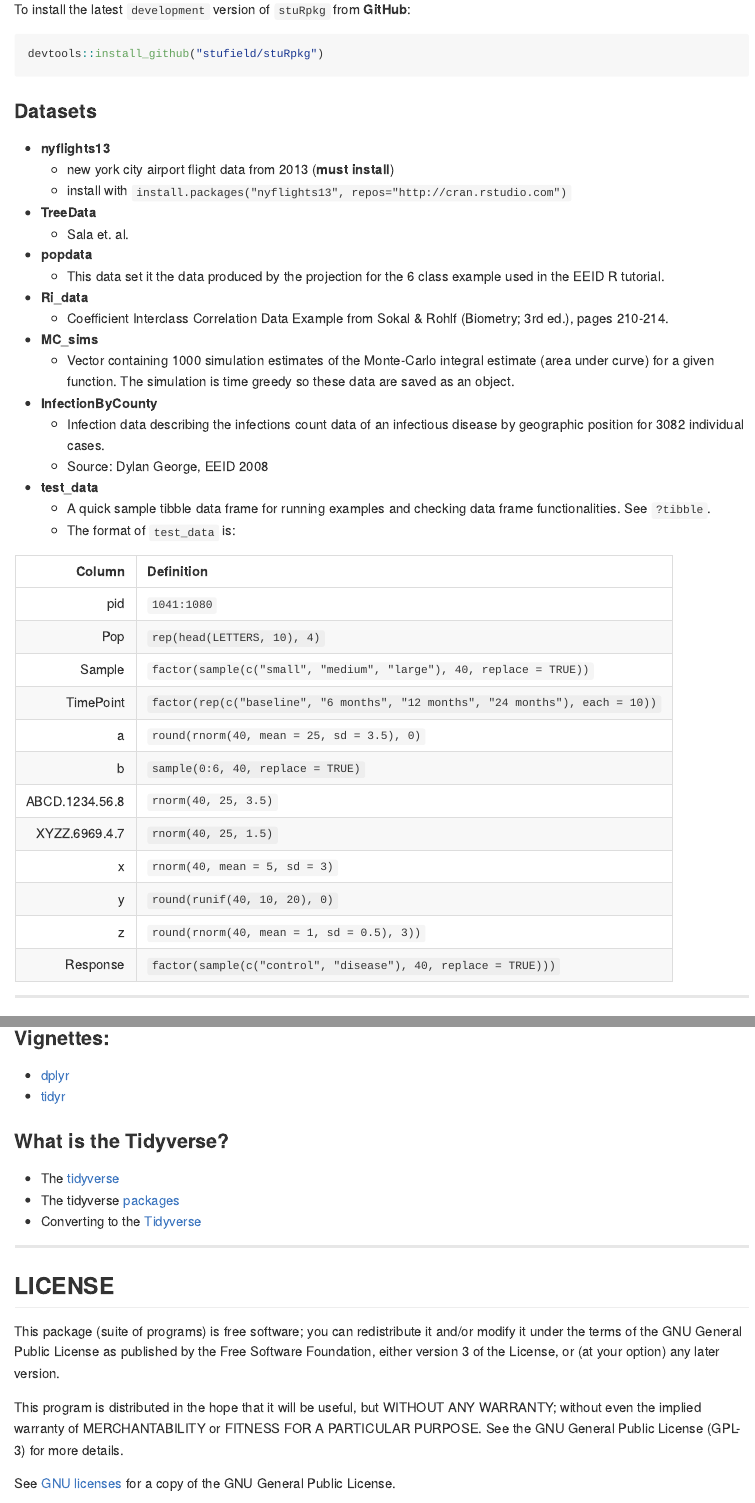
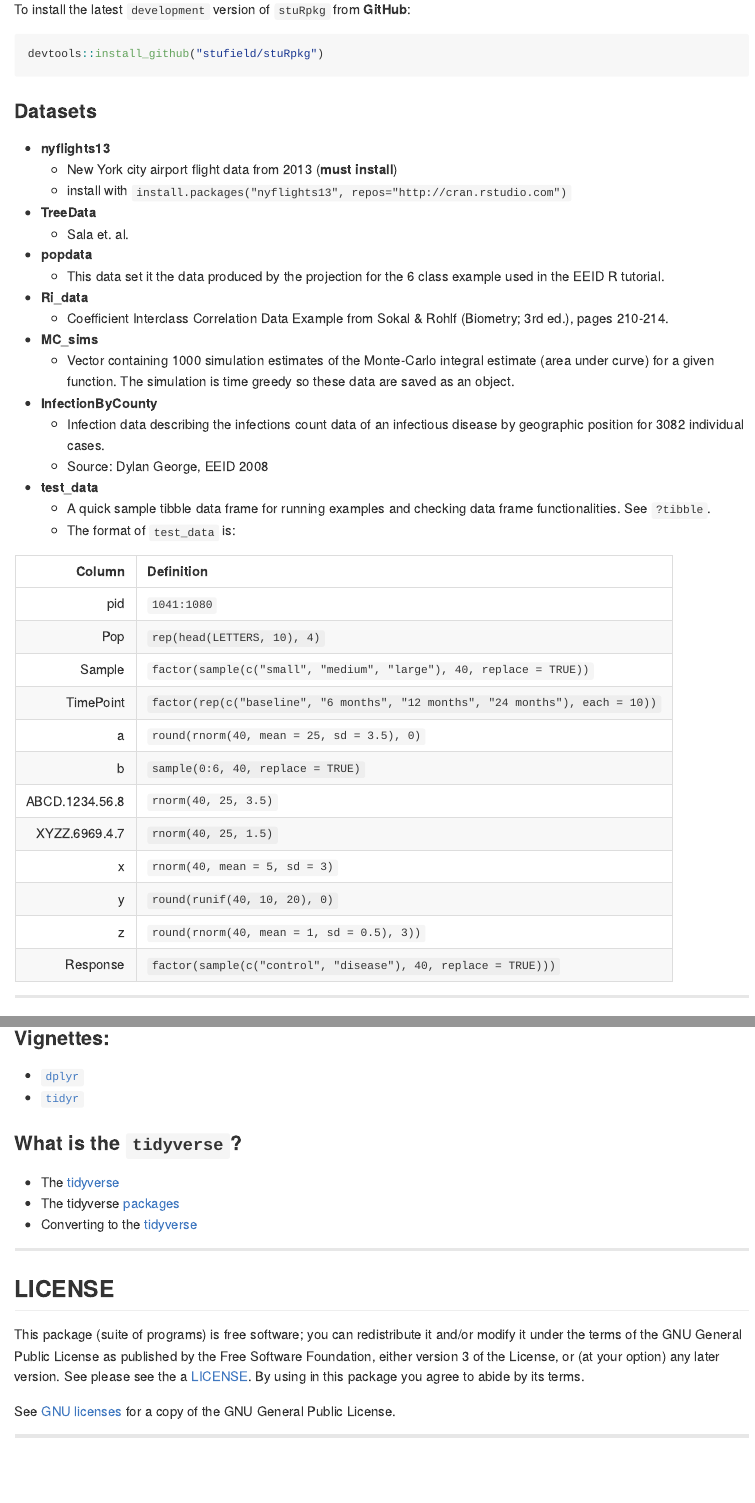
Before and after one commit to stufield/stutils, an R Markdown document (README.Rmd): the page in a window 1100 px wide, from 340 px down, and a second part further down, joined at a grey line. The pictures show the output file README.md that the author committed with the source, drawn offline in the style of GitHub; badge pictures from the web are left out.

Commit message:
Fix to pass Travis
- spelling mistakes updated
- set up spelling framework
- change some docs
- update and clean up README.Rmd
- try again

```diff
--- a/README.Rmd
+++ b/README.Rmd
@@ -48,7 +48,7 @@ devtools::install_github("stufield/stuRpkg")
 ### Datasets
 
 * **nyflights13**
-  + new york city airport flight data from 2013 (**must install**)
+  + New York city airport flight data from 2013 (**must install**)
   + install with `install.packages("nyflights13", repos="http://cran.rstudio.com")`
 * **TreeData**
   + Sala et. al.
@@ -102,14 +102,14 @@ devtools::install_github("stufield/stuRpkg")
 <img width="669" alt="fitting_distns" src="https://user-images.githubusercontent.com/25203086/39655576-b7d5595a-4fb7-11e8-9f1a-01714d304afd.png">
 
 ### Vignettes:
-  * [dplyr](https://cran.r-project.org/web/packages/dplyr/vignettes/dplyr.html)
-  * [tidyr](http://cran.r-project.org/web/packages/tidyr/vignettes/tidy-data.html)
+  * [`dplyr`](https://cran.r-project.org/web/packages/dplyr/vignettes/dplyr.html)
+  * [`tidyr`](http://cran.r-project.org/web/packages/tidyr/vignettes/tidy-data.html)
 
-### What is the Tidyverse?
+### What is the `tidyverse`?
 
   * The [tidyverse](https://www.tidyverse.org/)
   * The tidyverse [packages](https://www.tidyverse.org/packages/)
-  * Converting to the [Tidyverse](http://www.significantdigits.org/2017/10/switching-from-base-r-to-tidyverse/)
+  * Converting to the [tidyverse](http://www.significantdigits.org/2017/10/switching-from-base-r-to-tidyverse/)
 
 
 ---------------------------
@@ -119,12 +119,8 @@ devtools::install_github("stufield/stuRpkg")
 This package (suite of programs) is free software; you can redistribute
 it and/or modify it under the terms of the GNU General Public License
 as published by the Free Software Foundation, either version 3 of the
-License, or (at your option) any later version.
-
-This program is distributed in the hope that it will be useful,
-but WITHOUT ANY WARRANTY; without even the implied warranty of
-MERCHANTABILITY or FITNESS FOR A PARTICULAR PURPOSE.  See the
-GNU General Public License (GPL-3) for more details.
+License, or (at your option) any later version. See please see the
+a [LICENSE](LICENSE). By using in this package you agree to abide by its terms.
 
 See [GNU licenses](http://www.gnu.org/licenses/) for a copy of the
 GNU General Public License.
```
Also changed, not shown: R/Mapply.R (+2 -2 lines), R/MonteCarloIntegral.R (+0 -1 lines), R/data.R (+12 -12 lines), R/plotErrorBars.R (+6 -7 lines), README.md, 6 other files.
